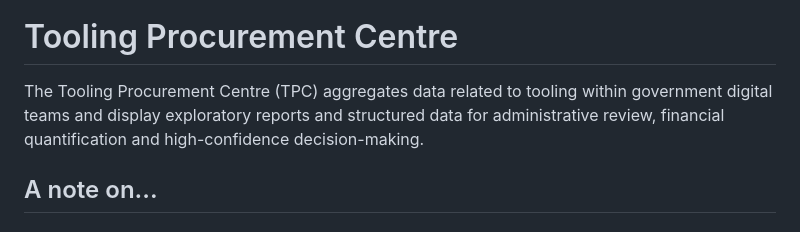
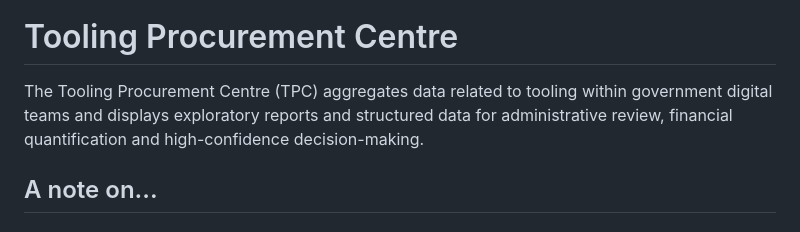
Before and after one commit to ministryofjustice/developer-playground, a Markdown page: README.md, the part around the change. Drawn GitHub-style.

Commit message:
Typo fix

```diff
--- a/README.md
+++ b/README.md
@@ -18,7 +18,7 @@
 # Tooling Procurement Centre
 
 The Tooling Procurement Centre (TPC) aggregates data related to tooling within government
-digital teams and display exploratory reports and structured data for administrative review, financial quantification
+digital teams and displays exploratory reports and structured data for administrative review, financial quantification
 and high-confidence decision-making.
 
 ## A note on...
```
